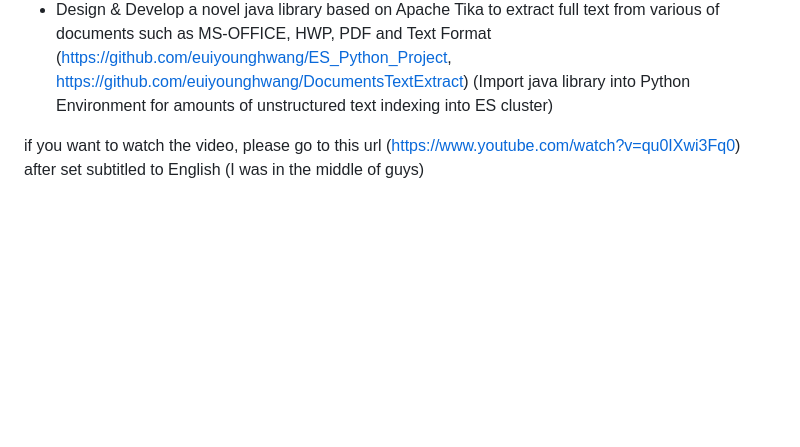
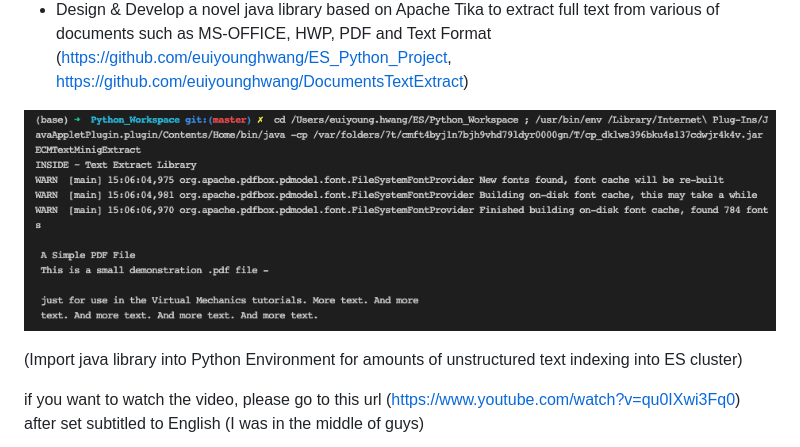
Before and after one commit to euiyounghwang/euiyounghwang.github.io, a Markdown page: README.md, the part around the change. Rendered like a GitHub page; pictures changed too: image-9.png (added); blank space fills up the shorter version.

```diff
--- a/README.md
+++ b/README.md
@@ -38,6 +38,9 @@ when i worked as Senior Software Engineer & Search/Data Engineer at POSC ICT, So
 - Proper query implementation with Query DSL on Elasticsearch Cluster (https://github.com/euiyounghwang/GitHub_Guide)
 - Improve search relevance for client requirements with ranking weight
 - Design & Develop a novel java library based on Apache Tika to extract full text from various of documents such as MS-OFFICE, HWP, PDF and Text Format (https://github.com/euiyounghwang/ES_Python_Project, https://github.com/euiyounghwang/DocumentsTextExtract)
+
+![Alt text](image-9.png)
+
  (Import java library into Python Environment for amounts of unstructured text indexing into ES cluster)
 
 if you want to watch the video, please go to this url (https://www.youtube.com/watch?v=qu0IXwi3Fq0) after set subtitled to English
```
